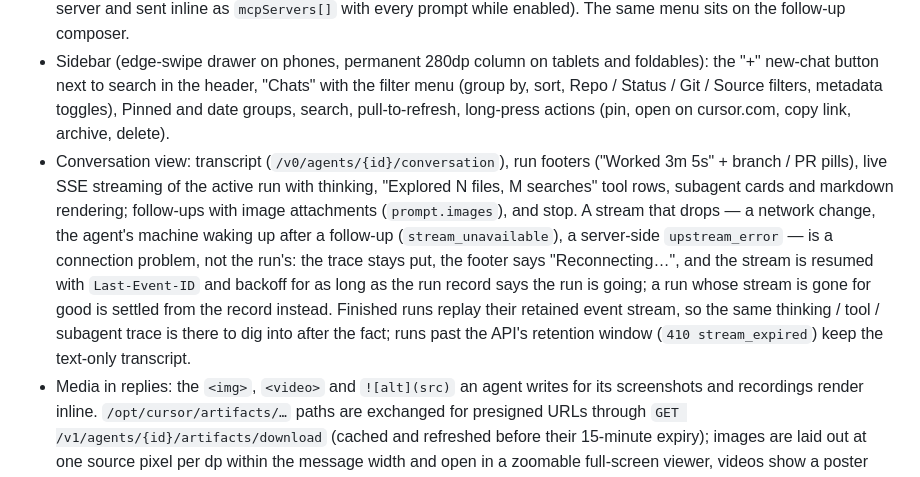
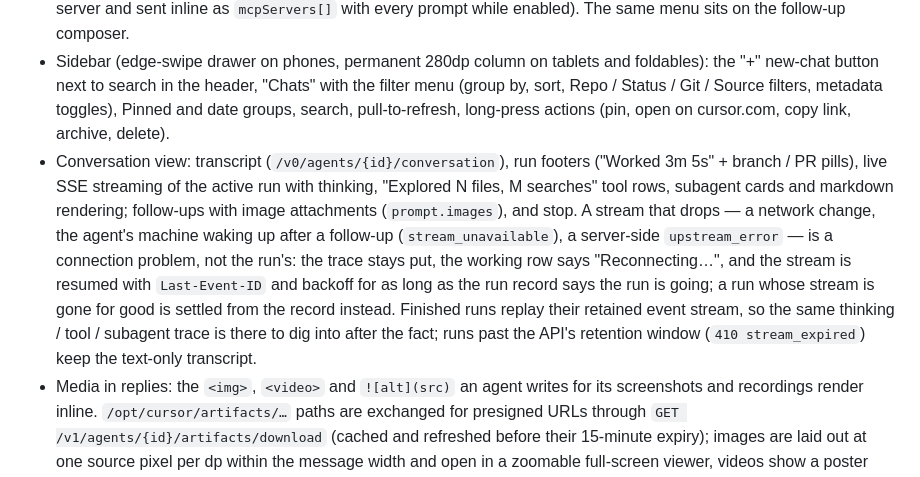
Before and after one commit to BenItBuhner/cursor-for-android, a Markdown page: README.md, the part around the change. Rendered like a GitHub page.

Commit message:
README: the working row, not a footer, says Reconnecting…
Co-authored-by: Bennett Buhner <BenItBuhner@users.noreply.github.com>

```diff
--- a/README.md
+++ b/README.md
@@ -10,7 +10,7 @@ Not affiliated with Anysphere, Inc.
 - New Chat pane as home: repository / branch / environment selectors, the composer (the "+" menu, model picker with plan mode and auto-PR, send), then the recent chats with preview cards. The branch picker offers the repository's default branch and every branch its agents have started from or pushed — the API has no branch listing, so that is what the app can know — and takes any other branch by name.
 - The composer's "+" menu, as on cursor.com/agents: Multitask (toggles `/multitask` at the front of the prompt), Files (image attachments via the system photo picker), Skills (the built-in cloud skills — `/autopilot`, `/review`, `/review-bugbot`, `/review-security`, `/split-to-prs`, `/subscribe`, `/loop`, … — plus any project or synced skill typed by name, inserted as `/name`), and MCP Servers (HTTP or stdio servers defined in the app, stored encrypted, toggled per server and sent inline as `mcpServers[]` with every prompt while enabled). The same menu sits on the follow-up composer.
 - Sidebar (edge-swipe drawer on phones, permanent 280dp column on tablets and foldables): the "+" new-chat button next to search in the header, "Chats" with the filter menu (group by, sort, Repo / Status / Git / Source filters, metadata toggles), Pinned and date groups, search, pull-to-refresh, long-press actions (pin, open on cursor.com, copy link, archive, delete).
-- Conversation view: transcript (`/v0/agents/{id}/conversation`), run footers ("Worked 3m 5s" + branch / PR pills), live SSE streaming of the active run with thinking, "Explored N files, M searches" tool rows, subagent cards and markdown rendering; follow-ups with image attachments (`prompt.images`), and stop. A stream that drops — a network change, the agent's machine waking up after a follow-up (`stream_unavailable`), a server-side `upstream_error` — is a connection problem, not the run's: the trace stays put, the footer says "Reconnecting…", and the stream is resumed with `Last-Event-ID` and backoff for as long as the run record says the run is going; a run whose stream is gone for good is settled from the record instead. Finished runs replay their retained event stream, so the same thinking / tool / subagent trace is there to dig into after the fact; runs past the API's retention window (`410 stream_expired`) keep the text-only transcript.
+- Conversation view: transcript (`/v0/agents/{id}/conversation`), run footers ("Worked 3m 5s" + branch / PR pills), live SSE streaming of the active run with thinking, "Explored N files, M searches" tool rows, subagent cards and markdown rendering; follow-ups with image attachments (`prompt.images`), and stop. A stream that drops — a network change, the agent's machine waking up after a follow-up (`stream_unavailable`), a server-side `upstream_error` — is a connection problem, not the run's: the trace stays put, the working row says "Reconnecting…", and the stream is resumed with `Last-Event-ID` and backoff for as long as the run record says the run is going; a run whose stream is gone for good is settled from the record instead. Finished runs replay their retained event stream, so the same thinking / tool / subagent trace is there to dig into after the fact; runs past the API's retention window (`410 stream_expired`) keep the text-only transcript.
 - Media in replies: the `<img>`, `<video>` and `![alt](src)` an agent writes for its screenshots and recordings render inline. `/opt/cursor/artifacts/…` paths are exchanged for presigned URLs through `GET /v1/agents/{id}/artifacts/download` (cached and refreshed before their 15-minute expiry); images are laid out at one source pixel per dp within the message width and open in a zoomable full-screen viewer, videos show a poster frame and play inline with ExoPlayer.
 - Live notifications, the Android counterpart of the iOS app's Live Activities: while agents run, an ongoing notification shows the status, title, current step and a Stop action for one agent, or the total count with one condensed line per agent (live detail for up to eight, then "+N more") for several; when an agent finishes, a card with "Finished", `+80 −230 · 3 Files` (or the duration when no tool reported line counts), the final reply, Review and View PR. On Android 16 it is a promoted Live Update (status-bar chip, lock screen). Backed by a `dataSync` foreground service that only runs while something is running; toggle in Settings › Notifications.
 - Instant start: the agent list, the transcripts you opened (plus the most recent ones, prefetched in the background) and the model / repository catalogs are kept on disk (`cacheDir`, wiped on sign-out), so the app renders the last known state immediately and revalidates behind it. Refreshes publish each `/v1/agents` page as it arrives and treat the legacy `/v0/agents` enrichment as best effort, a failed or offline refresh never empties what is on screen, and transient errors (`429`, `5xx`, dropped connections) are retried with backoff for idempotent requests.
```
